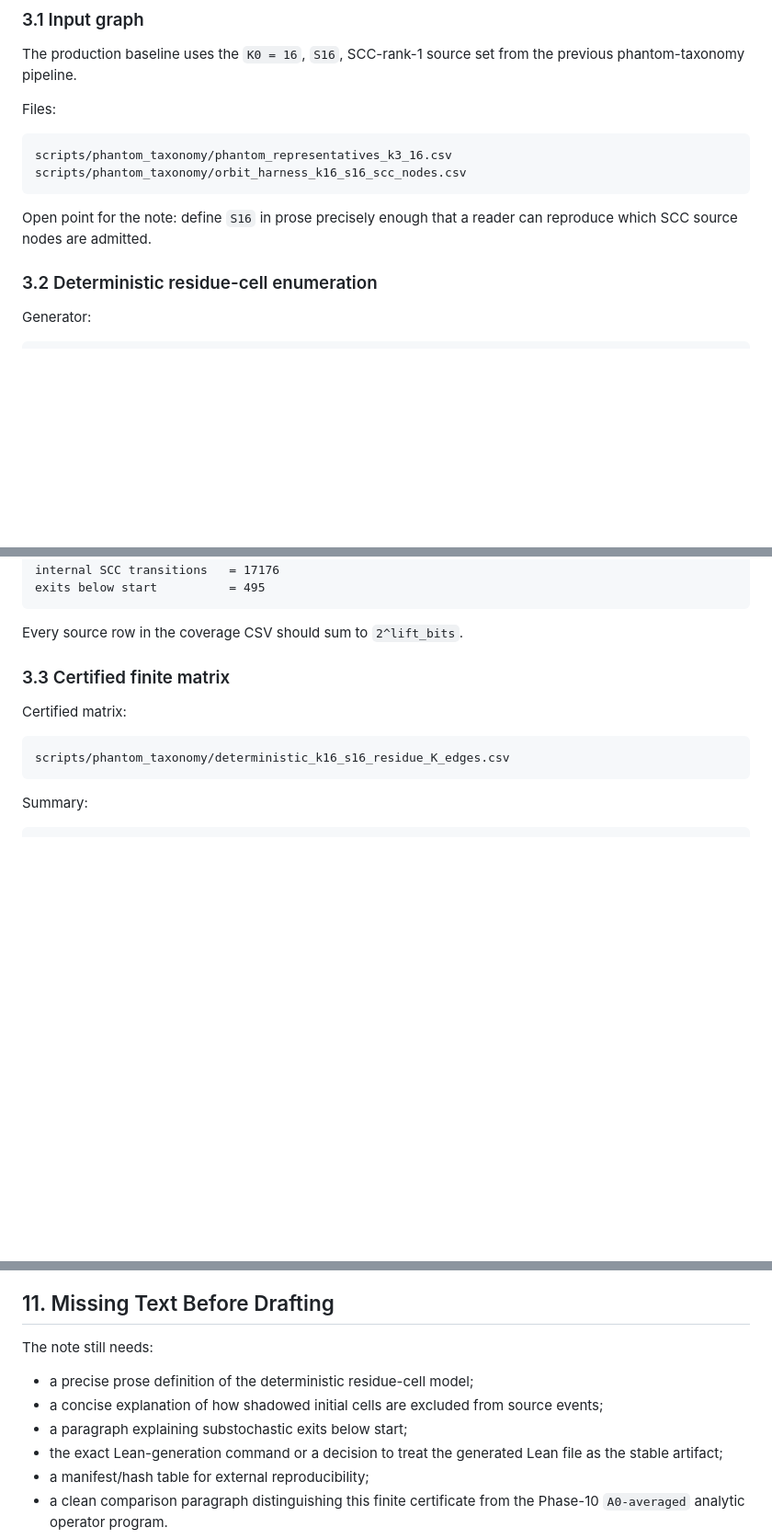
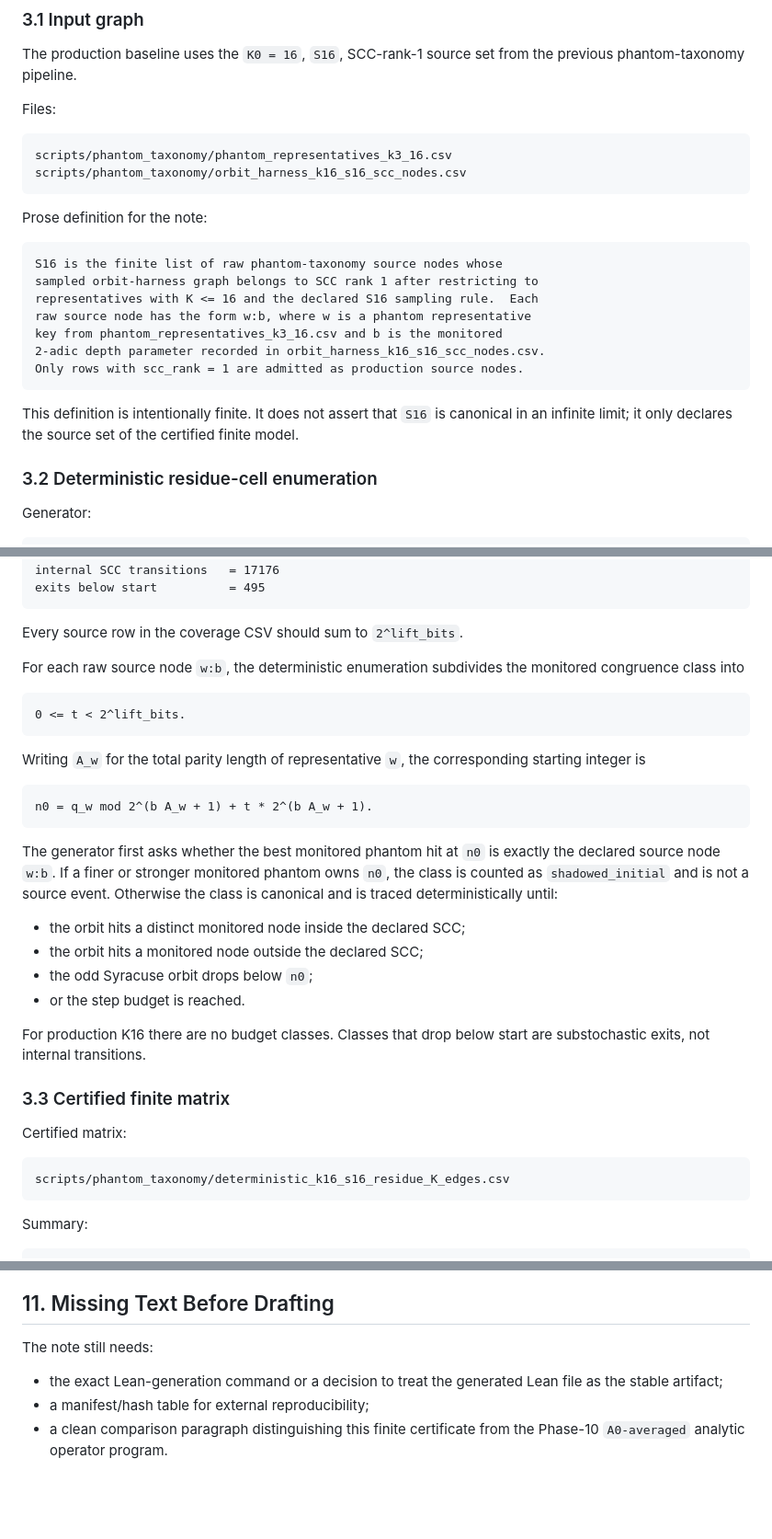
Before and after one commit to PieroBorgatta/Collatz, a Markdown page: notes/phase10_finite_rank_note_outline.md, 3 parts joined by grey strips. Shown at 92% size. GitHub-like rendering; blank space fills up the shorter version.

Commit message:
Clarify finite-rank model scope

````diff
--- a/notes/phase10_finite_rank_note_outline.md
+++ b/notes/phase10_finite_rank_note_outline.md
@@ -57,8 +57,21 @@ scripts/phantom_taxonomy/phantom_representatives_k3_16.csv
 scripts/phantom_taxonomy/orbit_harness_k16_s16_scc_nodes.csv
 ```
 
-Open point for the note: define `S16` in prose precisely enough that a
-reader can reproduce which SCC source nodes are admitted.
+Prose definition for the note:
+
+```text
+S16 is the finite list of raw phantom-taxonomy source nodes whose
+sampled orbit-harness graph belongs to SCC rank 1 after restricting to
+representatives with K <= 16 and the declared S16 sampling rule.  Each
+raw source node has the form w:b, where w is a phantom representative
+key from phantom_representatives_k3_16.csv and b is the monitored
+2-adic depth parameter recorded in orbit_harness_k16_s16_scc_nodes.csv.
+Only rows with scc_rank = 1 are admitted as production source nodes.
+```
+
+This definition is intentionally finite.  It does not assert that `S16`
+is canonical in an infinite limit; it only declares the source set of
+the certified finite model.
 
 ### 3.2 Deterministic residue-cell enumeration
 
@@ -92,6 +105,34 @@ exits below start          = 495
 ```
 
 Every source row in the coverage CSV should sum to `2^lift_bits`.
+
+For each raw source node `w:b`, the deterministic enumeration subdivides
+the monitored congruence class into
+
+```text
+0 <= t < 2^lift_bits.
+```
+
+Writing `A_w` for the total parity length of representative `w`, the
+corresponding starting integer is
+
+```text
+n0 = q_w mod 2^(b A_w + 1) + t * 2^(b A_w + 1).
+```
+
+The generator first asks whether the best monitored phantom hit at
+`n0` is exactly the declared source node `w:b`.  If a finer or stronger
+monitored phantom owns `n0`, the class is counted as
+`shadowed_initial` and is not a source event.  Otherwise the class is
+canonical and is traced deterministically until:
+
+- the orbit hits a distinct monitored node inside the declared SCC;
+- the orbit hits a monitored node outside the declared SCC;
+- the odd Syracuse orbit drops below `n0`;
+- or the step budget is reached.
+
+For production K16 there are no budget classes.  Classes that drop below
+start are substochastic exits, not internal transitions.
 
 ### 3.3 Certified finite matrix
 
@@ -285,10 +326,6 @@ compactness, or perturbation hypotheses.
 
 The note still needs:
 
-- a precise prose definition of the deterministic residue-cell model;
-- a concise explanation of how shadowed initial cells are excluded from
-  source events;
-- a paragraph explaining substochastic exits below start;
 - the exact Lean-generation command or a decision to treat the generated
   Lean file as the stable artifact;
 - a manifest/hash table for external reproducibility;
````
